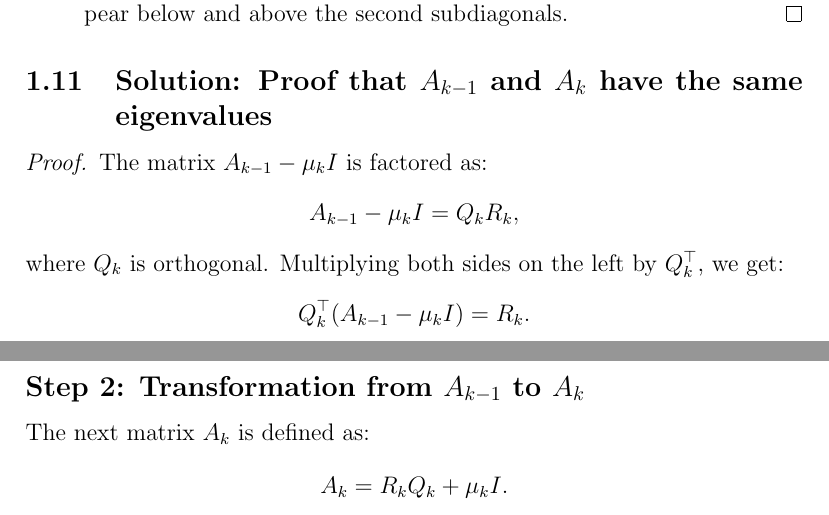
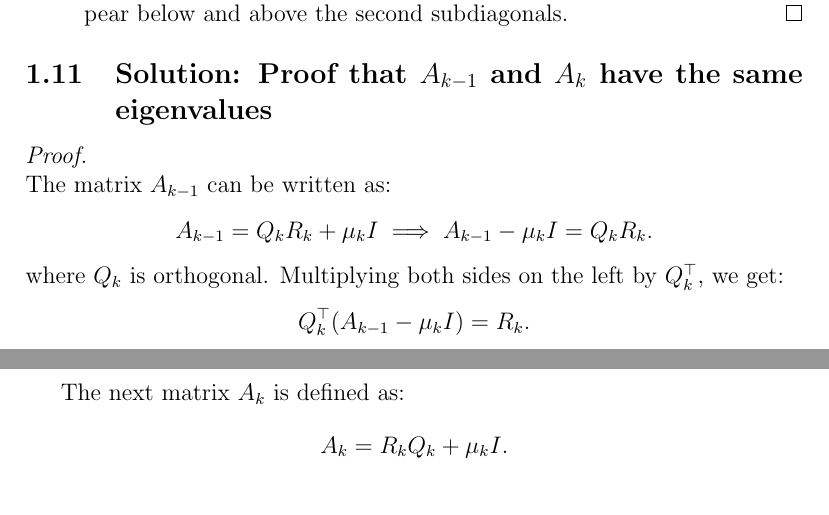
Before and after one commit to mrichards03/MATH-307-Project, a LaTeX document (ProjectAnswers.tex): two parts of pages 20 and 21 of 26, joined at a grey line, cut so that both start at the same text. Compiled offline with pdfLaTeX.

Commit message:
updated 1.11

```diff
--- a/ProjectAnswers.tex
+++ b/ProjectAnswers.tex
@@ -507,17 +507,16 @@ $Qx = \begin{bmatrix} \frac{1}{3} & \frac{2}{3} & \frac{2}{3} \\ \frac{2}{3} & \
         \end{proof}
 \end{enumerate}
 \subsection{Solution: Proof that \( A_{k-1} \) and \( A_k \) have the same eigenvalues}
-\begin{proof}
-The matrix \( A_{k-1} - \mu_k I \) is factored as:
+\begin{proof} $ $\newline
+The matrix \( A_{k-1}\) can be written as:
 \[
-A_{k-1} - \mu_k I = Q_k R_k,
+A_{k-1} = Q_k R_k + \mu_k I \implies A_{k-1} - \mu_k I = Q_k R_k.
 \]
 where \( Q_k \) is orthogonal. Multiplying both sides on the left by \( Q_k^\top \), we get:
 \[
 Q_k^\top (A_{k-1} - \mu_k I) = R_k.
 \]
 
-\subsection*{Step 2: Transformation from \( A_{k-1} \) to \( A_k \)}
 The next matrix \( A_k \) is defined as:
 \[
 A_k = R_k Q_k + \mu_k I.
```
Also changed, not shown: ProjectAnswers.pdf, Q2-2/rank1Image.jpg (added).
